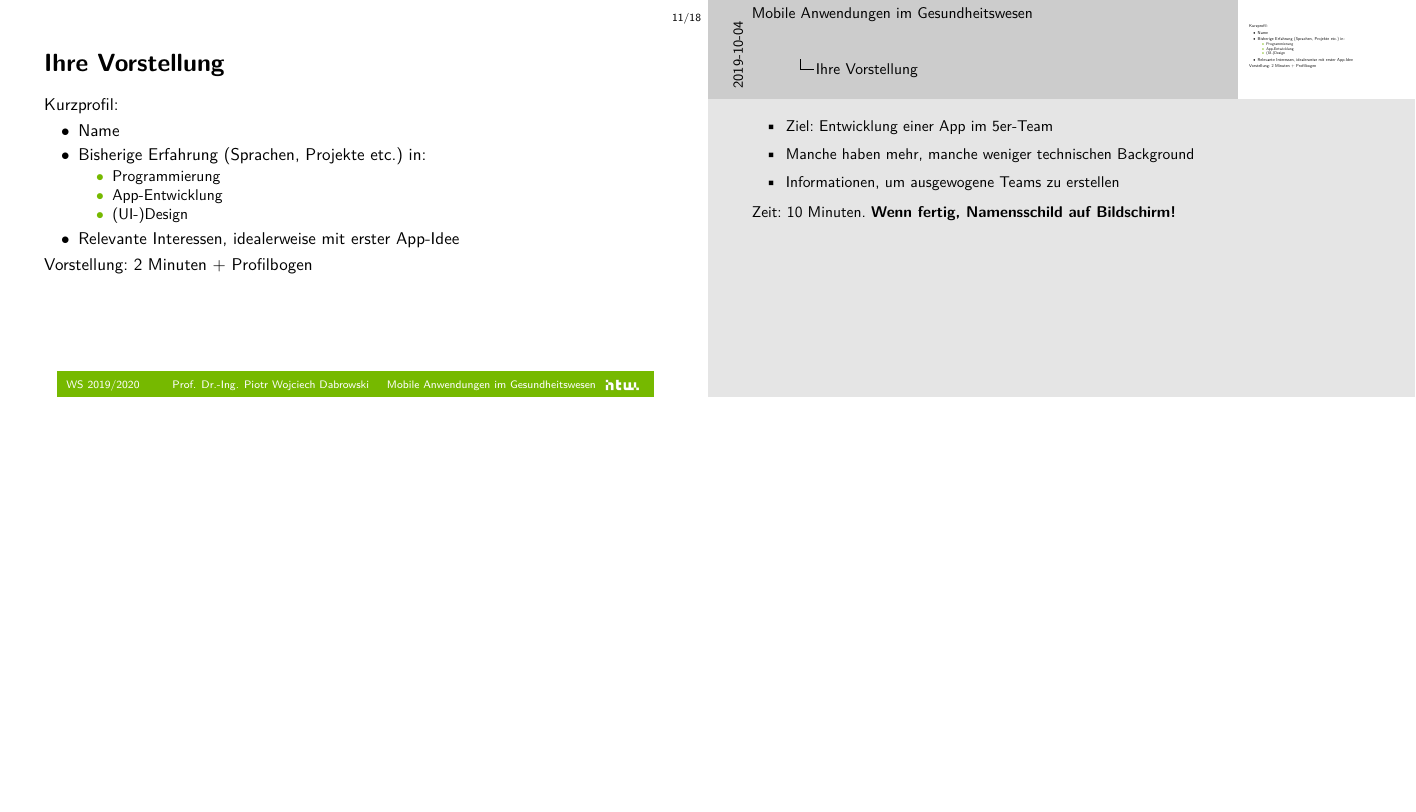
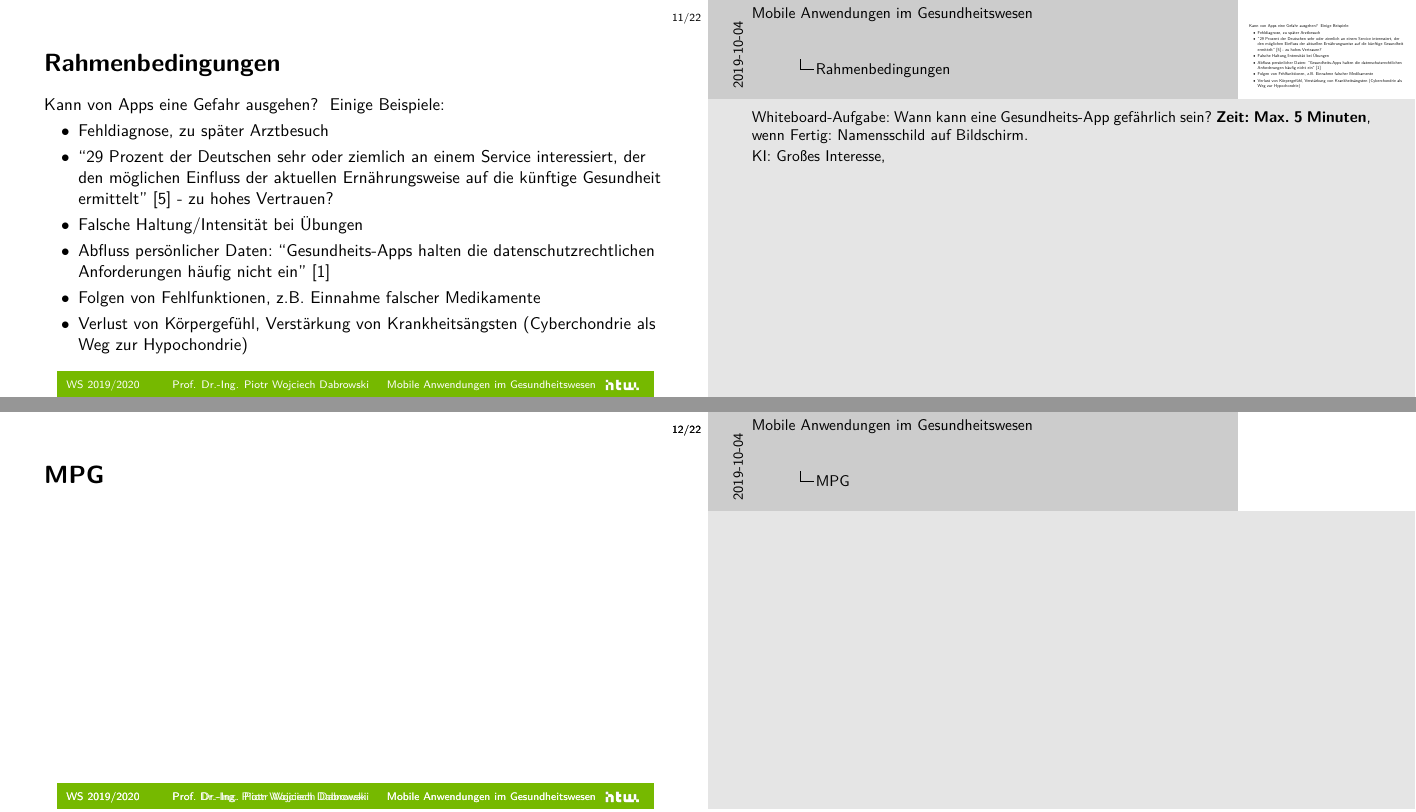
Before and after one commit to dabrowskiw/VL-MobileAnwendungenGesundheitswesen, LaTeX slides (slides.tex): page 47 of 84 before the commit and pages 50 and 51 of 94 after it, the two joined at a grey line, the shorter picture padded with empty space. Compiled offline with pdfLaTeX.

Commit message:
Update on Overleaf.

```diff
--- a/slides.tex
+++ b/slides.tex
@@ -235,16 +236,42 @@ Entwicklung einer mobilen medizinischen Applikation.
   \end{itemize}}
   \begin{itemize}
       \item Ubquitous Computing: Sensorik und automatische Benachrichtigungen, insbesondere in der Pflege
-      \item<2-> Verbesserung der Technikintegration
-      \item<3-> Expertensysteme zur Behandlungsunterstützung
-      \item<4-> Dokumentationsunterstützung
-      \item<5-> Logistik
-      \item<6-> Allgemein: Entlastung und Effizienzsteigerung, um bei gleichem Personal mehr Zeit für die Patienten zu haben
+      \item Telemedizin, Therapieunterstützung
+      \item<3-> Verbesserung der Technikintegration
+      \item<4-> Expertensysteme zur Behandlungsunterstützung
+      \item<5-> Dokumentationsunterstützung
+      \item<6-> Logistik
+      \item<7-> Allgemein: Entlastung und Effizienzsteigerung, um bei gleichem Personal mehr Zeit für die Patienten zu haben
   \end{itemize}
+\end{frame}
+
+\begin{frame}{Rahmenbedingungen}
+    \note{
+        Whiteboard-Aufgabe: Wann kann eine Gesundheits-App gefährlich sein?
+        \textbf{Zeit: Max. 5 Minuten}, wenn Fertig: Namensschild auf Bildschirm.
+        \\KI: Großes Interesse,
+    }
+    Kann von Apps eine Gefahr ausgehen?
+    \only<2->{
+        Einige Beispiele:
+        \begin{itemize}
+            \item Fehldiagnose, zu später Arztbesuch
+            \item<2-> ``29 Prozent der Deutschen sehr oder ziemlich an einem Service interessiert, der den möglichen Einfluss der aktuellen Ernährungsweise auf die künftige Gesundheit ermittelt'' \cite{InteresseKI} - zu hohes Vertrauen?
+            \item<2-> Falsche Haltung/Intensität bei Übungen
+            \item<3-> Abfluss persönlicher Daten: ``Gesundheits-Apps halten die datenschutzrechtlichen Anforderungen häufig nicht ein'' \cite{CHARISMABMG}
+            \item<4-> Folgen von Fehlfunktionen, z.B. Einnahme falscher Medikamente
+            \item<5-> Verlust von Körpergefühl, Verstärkung von Krankheitsängsten (Cyberchondrie als Weg zur Hypochondrie)
+        \end{itemize}
+    }
+\end{frame}
+
+\begin{frame}{MPG}
+
 \end{frame}
 
 \begin{frame}{Ihre Vorstellung}
     \note{
+        Um das Ganze ein wenig aufzulockern...
         \begin{itemize}
             \item Ziel: Entwicklung einer App im 5er-Team
             \item Manche haben mehr, manche weniger technischen Background
```
Also changed, not shown: Bilder/imagesources.bib (+15 -0 lines), notes.txt (+3 -0 lines), slides.tex (23 more changed lines).
